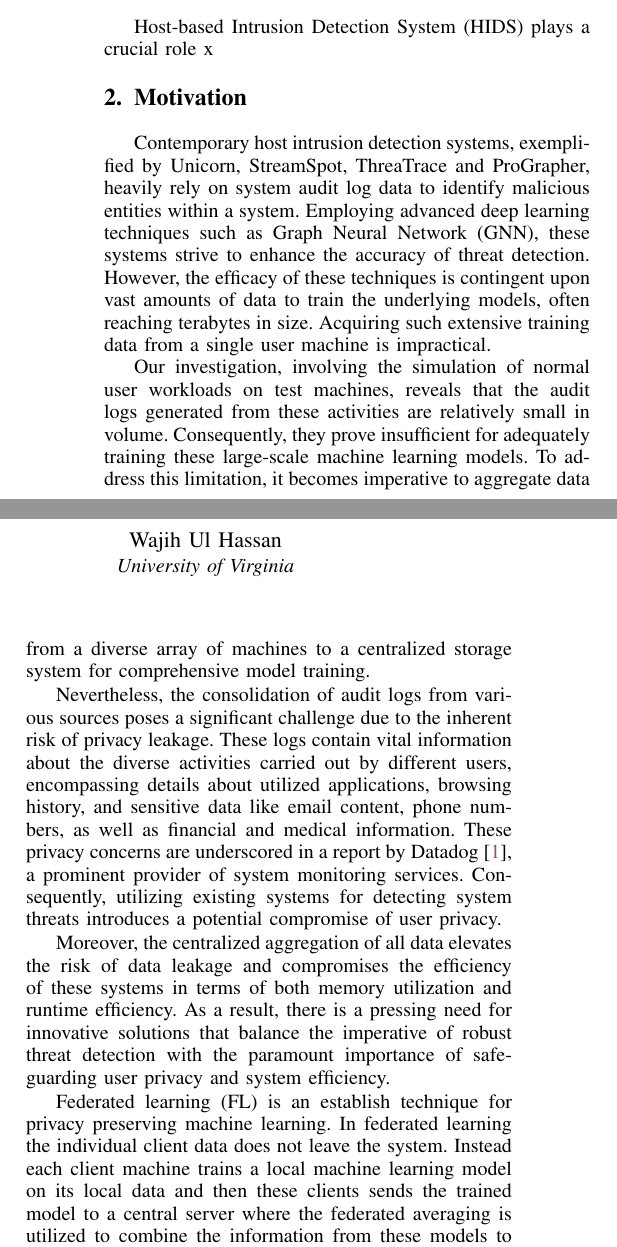
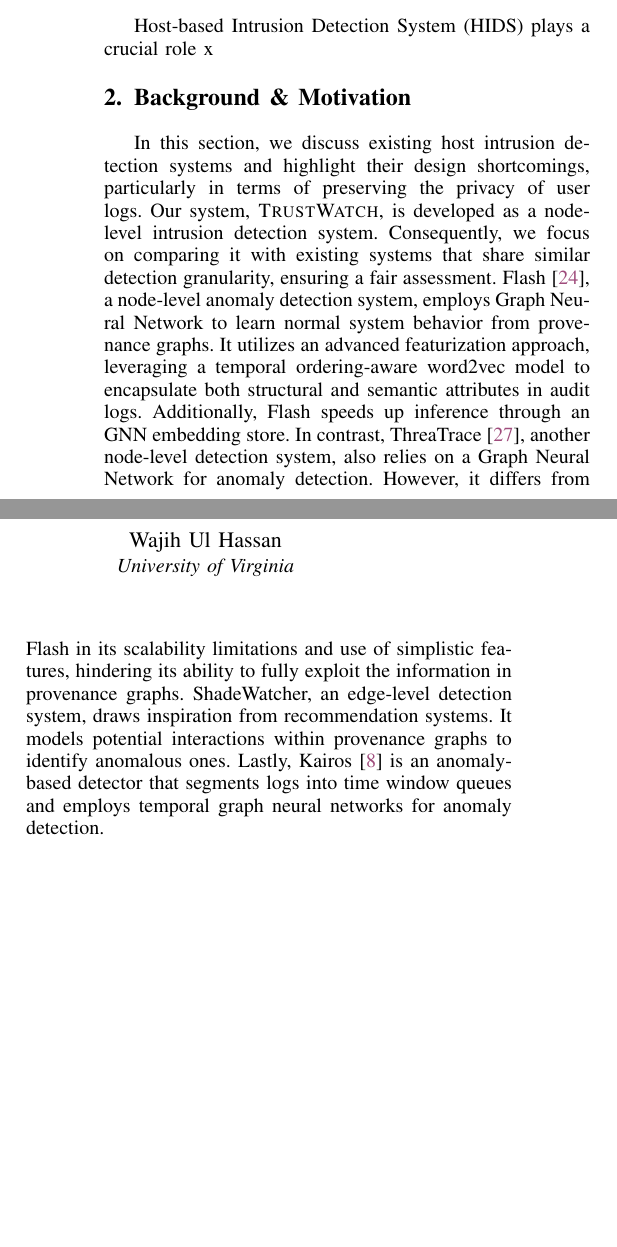
Before and after one commit to DART-Laboratory/gestalt, a LaTeX paper (paper/main.tex, which reads paper/background.tex): two parts of the columns of page 1 of 5, joined at a grey line, cut so that both start at the same text, the shorter picture padded with empty space. Compiled offline with pdfLaTeX; a missing font is replaced by an installed copy or a similar font; a LaTeX package or settings file that is missing is left out.

Commit message:
updated motivation section

```diff
--- a/paper/background.tex
+++ b/paper/background.tex
@@ -1,11 +1,13 @@
-\section{Motivation}
+\section{Background \& Motivation}
 \label{sec:motivation}
-Contemporary host intrusion detection systems, exemplified by \unicorn, \streamspot, \threatrace and \prographer, heavily rely on system audit log data to identify malicious entities within a system. Employing advanced deep learning techniques such as \gnn (\gnnshort), these systems strive to enhance the accuracy of threat detection. However, the efficacy of these techniques is contingent upon vast amounts of data to train the underlying models, often reaching terabytes in size. Acquiring such extensive training data from a single user machine is impractical.
+% Contemporary host intrusion detection systems, exemplified by \unicorn~\cite{han2020unicorn}, \streamspot~\cite{streamspot}, \threatrace~\cite{wang2022threatrace} and \prographer~\cite{yangprographer}, heavily rely on system audit log data to identify malicious entities within a system. Employing advanced deep learning techniques such as \gnn (\gnnshort), these systems strive to enhance the accuracy of threat detection. However, the efficacy of these techniques is contingent upon vast amounts of data to train the underlying models, often reaching terabytes in size. Acquiring such extensive training data from a single user machine is impractical.
 
-Our investigation, involving the simulation of normal user workloads on test machines, reveals that the audit logs generated from these activities are relatively small in volume. Consequently, they prove insufficient for adequately training these large-scale machine learning models. To address this limitation, it becomes imperative to aggregate data from a diverse array of machines to a centralized storage system for comprehensive model training.
+% Our investigation, involving the simulation of normal user workloads on test machines, reveals that the audit logs generated from these activities are relatively small in volume. Consequently, they prove insufficient for adequately training these large-scale machine learning models. To address this limitation, it becomes imperative to aggregate data from a diverse array of machines to a centralized storage system for comprehensive model training.
 
-Nevertheless, the consolidation of audit logs from various sources poses a significant challenge due to the inherent risk of privacy leakage. These logs contain vital information about the diverse activities carried out by different users, encompassing details about utilized applications, browsing history, and sensitive data like email content, phone numbers, as well as financial and medical information. These privacy concerns are underscored in a report by Datadog~\cite{datadog}, a prominent provider of system monitoring services. Consequently, utilizing existing systems for detecting system threats introduces a potential compromise of user privacy.
+% Nevertheless, the consolidation of audit logs from various sources poses a significant challenge due to the inherent risk of privacy leakage. These logs contain vital information about the diverse activities carried out by different users, encompassing details about utilized applications, browsing history, and sensitive data like email content, phone numbers, as well as financial and medical information. These privacy concerns are underscored in a report by Datadog~\cite{datadog}, a prominent provider of system monitoring services. Consequently, utilizing existing systems for detecting system threats introduces a potential compromise of user privacy.
 
-Moreover, the centralized aggregation of all data elevates the risk of data leakage and compromises the efficiency of these systems in terms of both memory utilization and runtime efficiency. As a result, there is a pressing need for innovative solutions that balance the imperative of robust threat detection with the paramount importance of safeguarding user privacy and system efficiency.
+% Moreover, the centralized aggregation of all data elevates the risk of data leakage and compromises the efficiency of these systems in terms of both memory utilization and runtime efficiency. As a result, there is a pressing need for innovative solutions that balance the imperative of robust threat detection with the paramount importance of safeguarding user privacy and system efficiency.
 
-Federated learning (FL) is an establish technique for privacy preserving machine learning. In federated learning the individual client data does not leave the system. Instead each client machine trains a local machine learning model on its local data and then these clients sends the trained model to a central server where the federated averaging is utilized to combine the information from these models to get a unified global model. However our experimentation with existing systems reveal that applying federated learning to them yields poor results because these systems are not designed to work in this fashion.
+% Federated learning (FL) is an establish technique for privacy preserving machine learning. In federated learning the individual client data does not leave the system. Instead each client machine trains a local machine learning model on its local data and then these clients sends the trained model to a central server where the federated averaging is utilized to combine the information from these models to get a unified global model. However our experimentation with existing systems reveal that applying federated learning to them yields poor results because these systems are not designed to work in this fashion.
+
+In this section, we discuss existing host intrusion detection systems and highlight their design shortcomings, particularly in terms of preserving the privacy of user logs. Our system, \Sys, is developed as a node-level intrusion detection system. Consequently, we focus on comparing it with existing systems that share similar detection granularity, ensuring a fair assessment. Flash~\cite{flash2024}, a node-level anomaly detection system, employs \gnn to learn normal system behavior from provenance graphs. It utilizes an advanced featurization approach, leveraging a temporal ordering-aware word2vec model to encapsulate both structural and semantic attributes in audit logs. Additionally, Flash speeds up inference through an \gnnshort embedding store. In contrast, \threatrace~\cite{wang2022threatrace}, another node-level detection system, also relies on a \gnn for anomaly detection. However, it differs from Flash in its scalability limitations and use of simplistic features, hindering its ability to fully exploit the information in provenance graphs. \shadewatcher, an edge-level detection system, draws inspiration from recommendation systems. It models potential interactions within provenance graphs to identify anomalous ones. Lastly, Kairos~\cite{cheng2023kairos} is an anomaly-based detector that segments logs into time window queues and employs temporal graph neural networks for anomaly detection.
```
Also changed, not shown: paper/bib-files/hassan.bib (+12 -0 lines).
